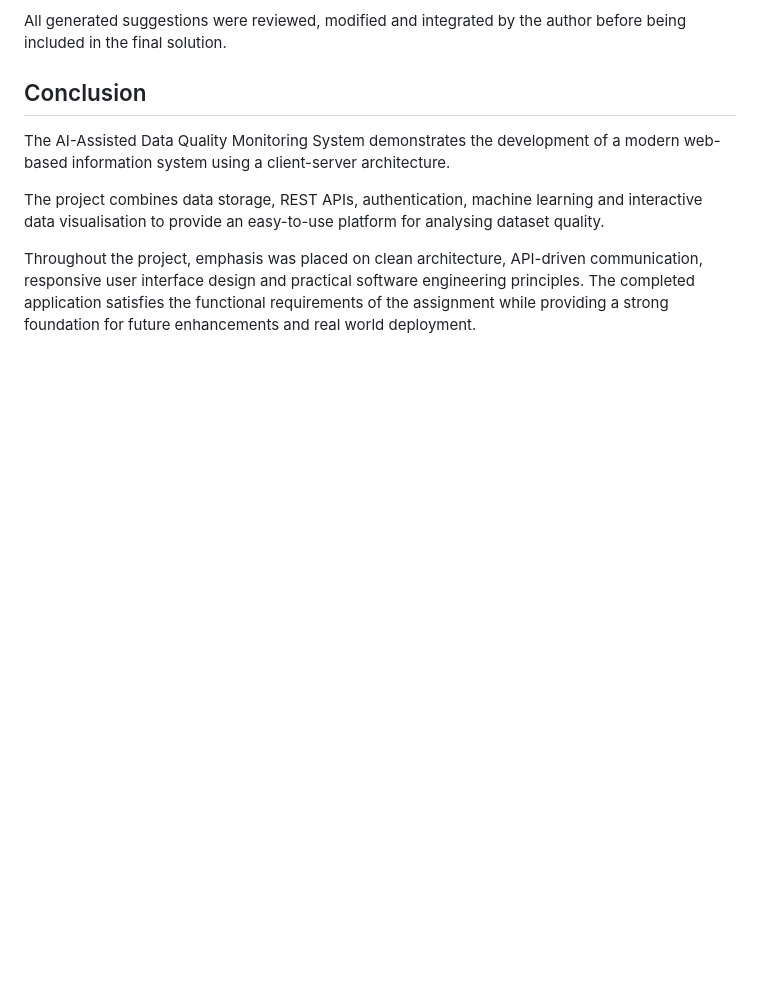
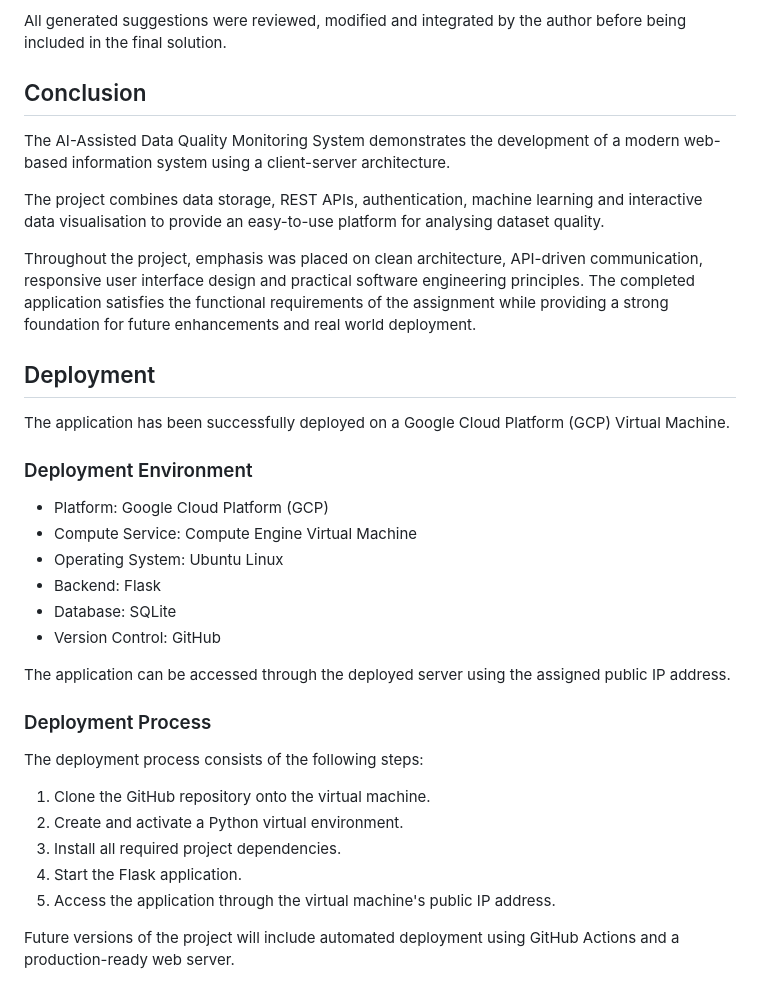
Before and after one commit to Sahil-A-Mokashi/ai-assisted-data-quality-monitoring, a Markdown page: README.md, the part around the change. Rendered like a GitHub page; blank space fills up the shorter version.

Commit message:
deployment process

```diff
--- a/README.md
+++ b/README.md
@@ -355,3 +355,30 @@ The AI-Assisted Data Quality Monitoring System demonstrates the development of a
 The project combines data storage, REST APIs, authentication, machine learning and interactive data visualisation to provide an easy-to-use platform for analysing dataset quality.
 
 Throughout the project, emphasis was placed on clean architecture, API-driven communication, responsive user interface design and practical software engineering principles. The completed application satisfies the functional requirements of the assignment while providing a strong foundation for future enhancements and real world deployment.
+
+## Deployment
+
+The application has been successfully deployed on a Google Cloud Platform (GCP) Virtual Machine.
+
+### Deployment Environment
+
+- Platform: Google Cloud Platform (GCP)
+- Compute Service: Compute Engine Virtual Machine
+- Operating System: Ubuntu Linux
+- Backend: Flask
+- Database: SQLite
+- Version Control: GitHub
+
+The application can be accessed through the deployed server using the assigned public IP address.
+
+### Deployment Process
+
+The deployment process consists of the following steps:
+
+1. Clone the GitHub repository onto the virtual machine.
+2. Create and activate a Python virtual environment.
+3. Install all required project dependencies.
+4. Start the Flask application.
+5. Access the application through the virtual machine's public IP address.
+
+Future versions of the project will include automated deployment using GitHub Actions and a production-ready web server.
```
